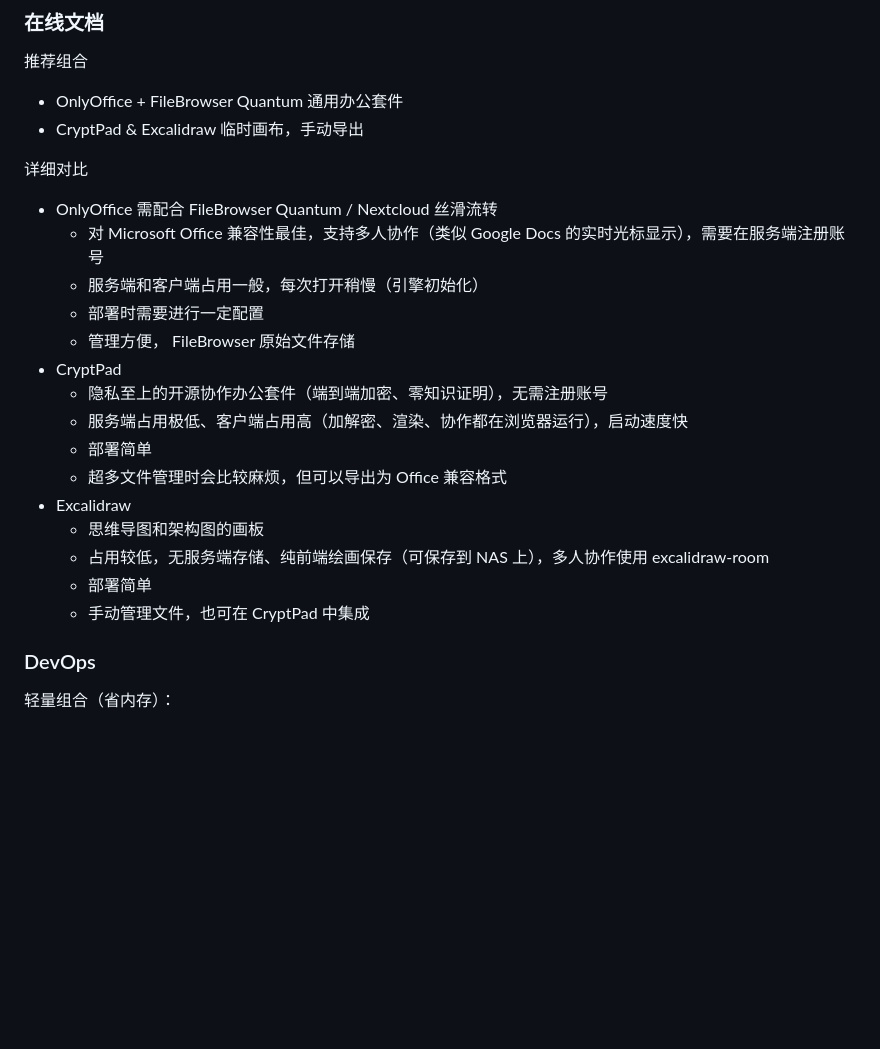
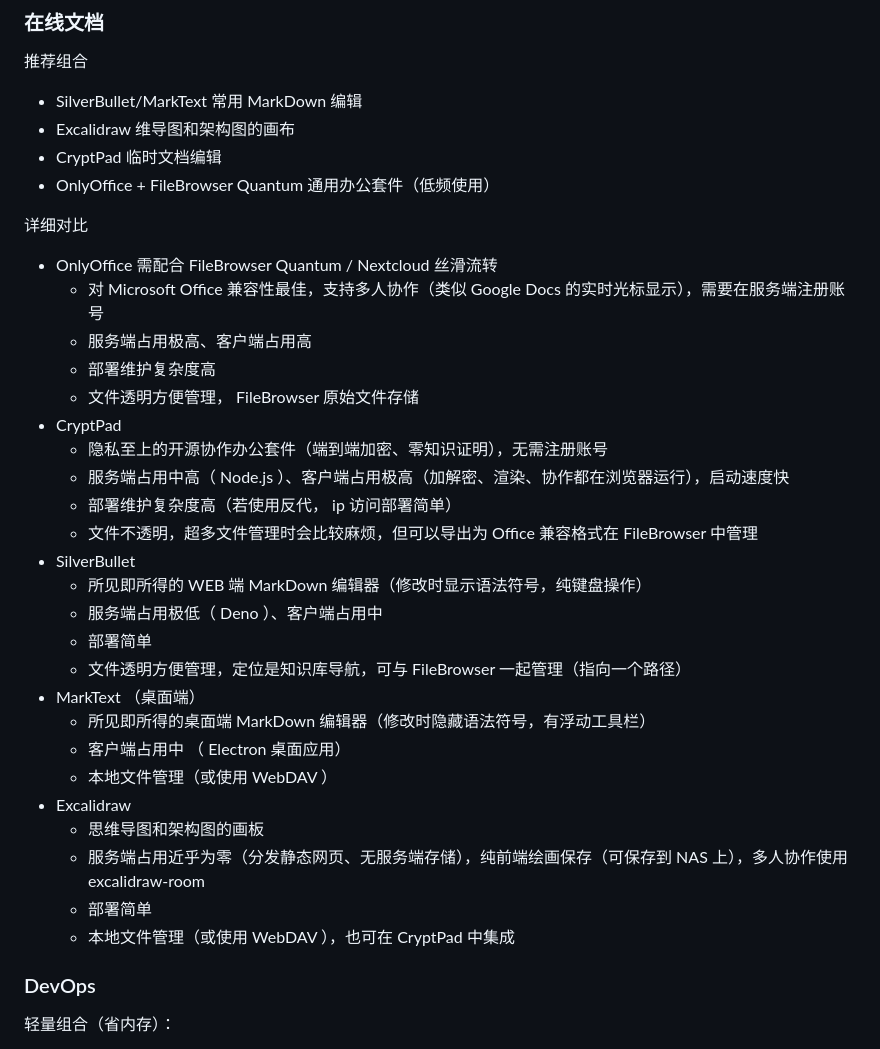
Before and after one commit to Arxoto/daily_diary, a Markdown page: workspace/home.lab.md, the part around the change. Rendered like a GitHub page; blank space fills up the shorter version.

Commit message:
优化 HomeLab 文档中的在线文档的选型对比

```diff
--- a/workspace/home.lab.md
+++ b/workspace/home.lab.md
@@ -112,25 +112,37 @@ P.S. 注意 NAS 共享协议的选择
 ### 在线文档
 
 推荐组合
-- OnlyOffice + FileBrowser Quantum 通用办公套件
-- CryptPad & Excalidraw 临时画布，手动导出
+- SilverBullet/MarkText 常用 MarkDown 编辑
+- Excalidraw 维导图和架构图的画布
+- CryptPad 临时文档编辑
+- OnlyOffice + FileBrowser Quantum 通用办公套件（低频使用）
 
 详细对比
 - OnlyOffice 需配合 FileBrowser Quantum / Nextcloud 丝滑流转
   - 对 Microsoft Office 兼容性最佳，支持多人协作（类似 Google Docs 的实时光标显示），需要在服务端注册账号
-  - 服务端和客户端占用一般，每次打开稍慢（引擎初始化）
-  - 部署时需要进行一定配置
-  - 管理方便， FileBrowser 原始文件存储
+  - 服务端占用极高、客户端占用高
+  - 部署维护复杂度高
+  - 文件透明方便管理， FileBrowser 原始文件存储
 - CryptPad
   - 隐私至上的开源协作办公套件（端到端加密、零知识证明），无需注册账号
-  - 服务端占用极低、客户端占用高（加解密、渲染、协作都在浏览器运行），启动速度快
+  - 服务端占用中高（ Node.js ）、客户端占用极高（加解密、渲染、协作都在浏览器运行），启动速度快
+  - 部署维护复杂度高（若使用反代， ip 访问部署简单）
+  - 文件不透明，超多文件管理时会比较麻烦，但可以导出为 Office 兼容格式在 FileBrowser 中管理
+- SilverBullet
+  - 所见即所得的 WEB 端 MarkDown 编辑器（修改时显示语法符号，纯键盘操作）
+  - 服务端占用极低（ Deno ）、客户端占用中
   - 部署简单
-  - 超多文件管理时会比较麻烦，但可以导出为 Office 兼容格式
+  - 文件透明方便管理，定位是知识库导航，可与 FileBrowser 一起管理（指向一个路径）
+- MarkText （桌面端）
+  - 所见即所得的桌面端 MarkDown 编辑器（修改时隐藏语法符号，有浮动工具栏）
+  - 客户端占用中 （ Electron 桌面应用）
+  - 本地文件管理（或使用 WebDAV ）
 - Excalidraw
   - 思维导图和架构图的画板
-  - 占用较低，无服务端存储、纯前端绘画保存（可保存到 NAS 上），多人协作使用 excalidraw-room
+  - 服务端占用近乎为零（分发静态网页、无服务端存储），纯前端绘画保存（可保存到 NAS 上），多人协作使用 excalidraw-room
   - 部署简单
-  - 手动管理文件，也可在 CryptPad 中集成
+  - 本地文件管理（或使用 WebDAV ），也可在 CryptPad 中集成
+
 
 ### DevOps
 
```
